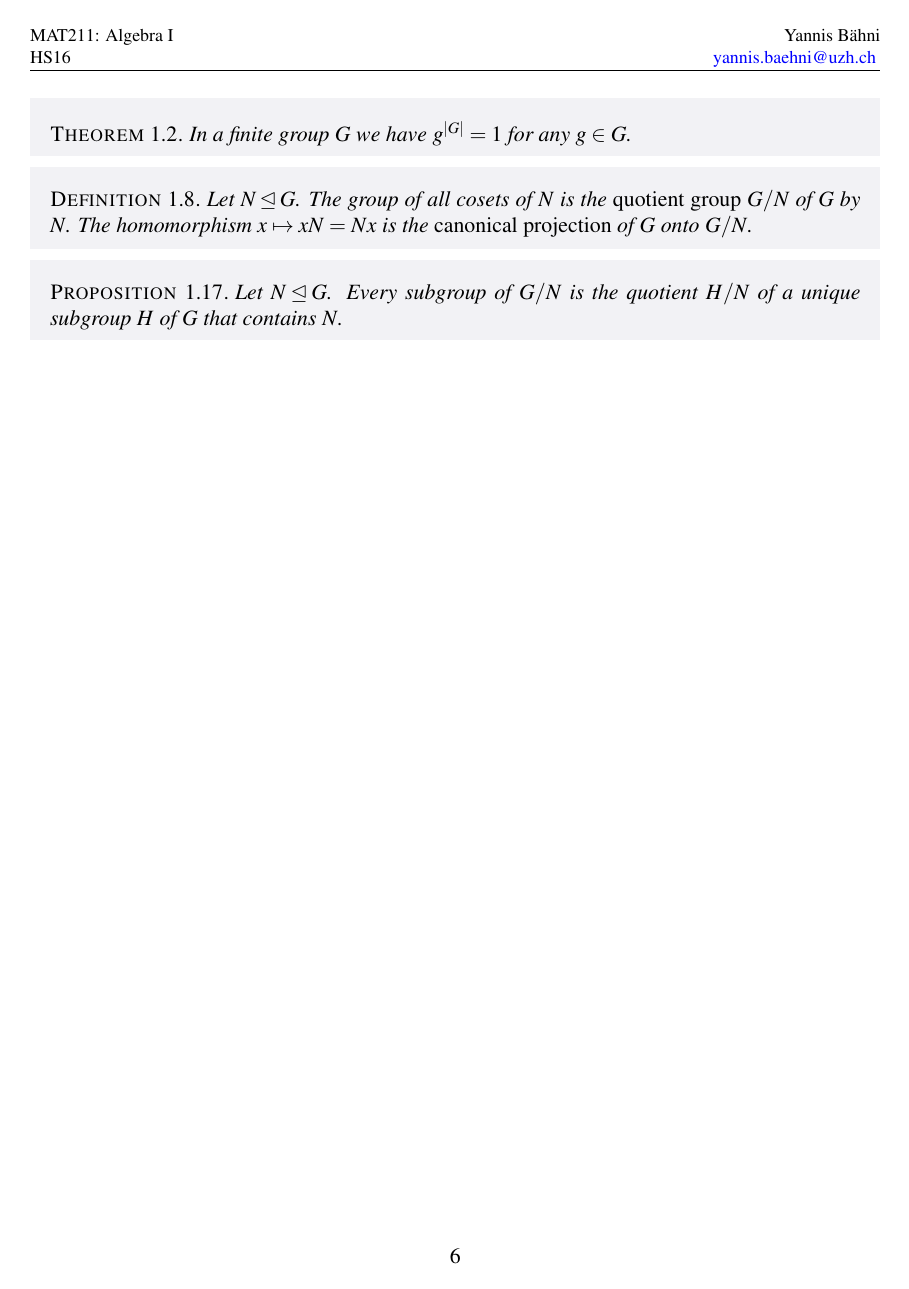
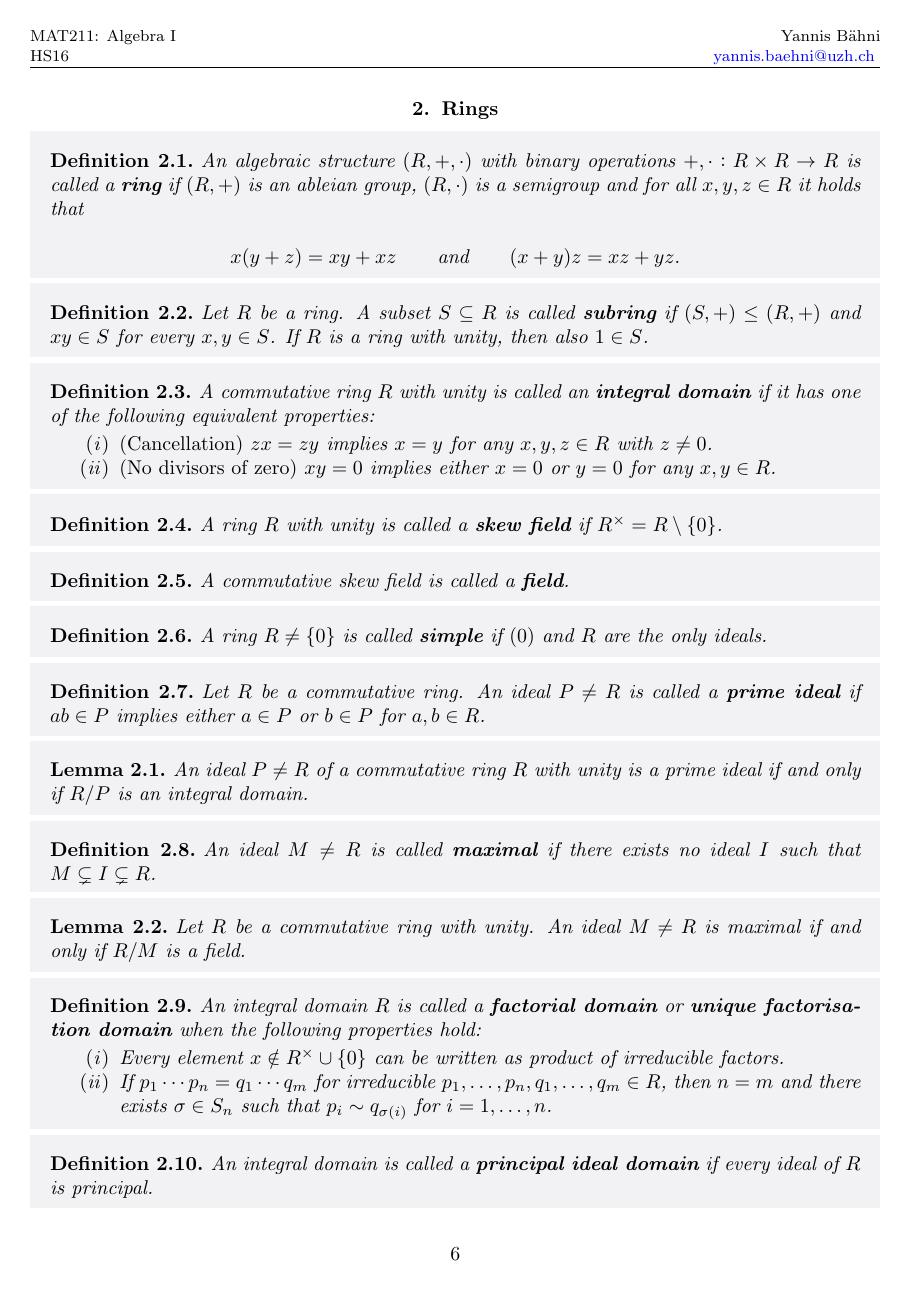
Before and after one commit to TheGeekGreek/algebra_I, a LaTeX paper (summary.tex): page 6 of 6 before the commit and page 6 of 8 after it. The pictures show the PDF file summary.pdf that the author committed with the source.

Commit message:
rings done

```diff
--- a/summary.tex
+++ b/summary.tex
@@ -140,5 +133,113 @@
 
 \vspace{2mm}
 
+\newpage
+\section{Rings}
 
+\begin{definition}
+	An algebraic structure $(R,+,\cdot)$ with binary operations $+,\cdot: R \times R \to R$ is called a \hl{ring} if $(R,+)$ is an ableian group, $(R,\cdot)$ is a semigroup and for all $x,y,z \in R$ it holds that
 
+	\begin{equation*}
+		x(y + z) = xy + xz \qquad \text{and} \qquad (x + y)z = xz + yz.
+	\end{equation*}
+\end{definition}
+
+\vspace{1mm}
+
+\begin{definition}
+	Let $R$ be a ring. A subset $S \subseteq R$ is called \hl{subring} if $(S,+) \leq (R,+)$ and $xy \in S$ for every $x,y \in S$. If $R$ is a ring with unity, then also $1 \in S$.
+\end{definition}
+
+\vspace{1mm}
+
+\begin{definition}
+	A commutative ring $R$ with unity is called an \hl{integral domain} if it has one of the following equivalent properties:
+
+	\begin{enumerate}[label = \textup{(}\roman*\textup{)}]
+		\item \emph{(Cancellation)} $zx = zy$ implies $x = y$ for any $x,y,z \in R$ with $z \neq 0$.
+		\item \emph{(No divisors of zero)} $xy = 0$ implies either $x = 0$ or $y = 0$ for any $x,y \in R$.
+	\end{enumerate}
+\end{definition}
+
+\vspace{1mm}
+
+\begin{definition}
+	A ring $R$ with unity is called a \hl{skew field} if $R^\times = R\setminus\cbr[0]{0}$.
+\end{definition}
+
+\vspace{1mm}
+
+\begin{definition}
+	A commutative skew field is called a \hl{field}.
+\end{definition}
+
+\vspace{1mm}
+
+\begin{definition}
+	A ring $R \neq \cbr[0]{0}$ is called \hl{simple} if $(0)$ and $R$ are the only ideals.
+\end{definition}
+
+\vspace{1mm}
+
+\begin{definition}
+	Let $R$ be a commutative ring. An ideal $P \neq R$ is called a \hl{prime ideal} if $ab \in P$ implies either $a \in P$ or $b \in P$ for $a,b \in R$.
+\end{definition}
+
+\vspace{1mm}
+
+\begin{lemma}
+	An ideal $P \neq R$ of a commutative ring $R$ with unity is a prime ideal if and only if $R/P$ is an integral domain.
+\end{lemma}
+
+\vspace{1mm}
+
+\begin{definition}
+	An ideal $M \neq R$ is called \hl{maximal} if there exists no ideal $I$ such that $M \subsetneq I \subsetneq R$.
+\end{definition}
+
+\vspace{1mm}
+
+\begin{lemma}
+	Let $R$ be a commutative ring with unity. An ideal $M \neq R$ is maximal if and only if $R/M$ is a field.
+\end{lemma}
+
+\vspace{1mm}
+
+\begin{definition}
+	An integral domain $R$ is called a \hl{factorial domain} or \hl{unique factorisation domain} when the following properties hold:
+
+	\begin{enumerate}[label = \textup{(}\roman*\textup{)}]
+		\item Every element $x \notin R^\times \cup \cbr[0]{0}$ can be written as product of irreducible factors.
+
+		\item If $p_1 \cdots p_n = q_1 \cdots q_m$ for irreducible $p_1,\dots,p_n,q_1,\dots,q_m \in R$, then $n = m$ and there exists $\sigma \in S_n$ such that $p_i \sim q_{\sigma(i)}$ for $i = 1,\dots,n$.
+	\end{enumerate}
+\end{definition}
+
+\vspace{1mm}
+
+\begin{definition}
+	An integral domain is called a \hl{principal ideal domain} if every ideal of $R$ is principal.
+\end{definition}
+
+\vspace{1mm}
+
+\begin{theorem}
+	Every principal ideal domain is a factorial domain.
+\end{theorem}
+
+\vspace{1mm}
+
+\begin{definition}
+	An integral domain $R$ is called an \hl{euclidean domain} if there is a mapping $\varphi: R \setminus \cbr[0]{0} \to \mathbb{N}_0$ with the following property: To any $a,b \in R$ with $b \neq 0$ there exist $q,r \in R$ such that $a = qb + r$ and either $r = 0$ or $\varphi(r) < \varphi(b)$.
+\end{definition}
+
+\vspace{1mm}
+
+\begin{theorem}
+	Every euclidean domain is a principal ideal domain.
+\end{theorem}
+
+\vspace{1mm}
+
+\begin{definition}
+	A ring $R$ is called \hl{noetherian} if it has one of the following equivalent properties:
@@ -145,2 +250,15 @@
+		\item Every ideal of $R$ is finitely generated.
+	\end{enumerate}
+\end{definition}
+
+\vspace{1mm}
+
+\begin{theorem}\emph{(Hilbert)}
+	If $R$ is a commutative noetherian ring with unity then $R[X]$ is noetherian.
+\end{theorem}
+
+\newpage
+%Usefull Stuff
+\input{usefull_stuff.tex}
 
 \end{document}
```
Also changed, not shown: header.tex (+2 -2 lines), usefull_stuff.tex (added, +41 -0 lines), ideals.tex (line endings or trailing spaces), summary.pdf, summary.tex (13 more changed lines).
